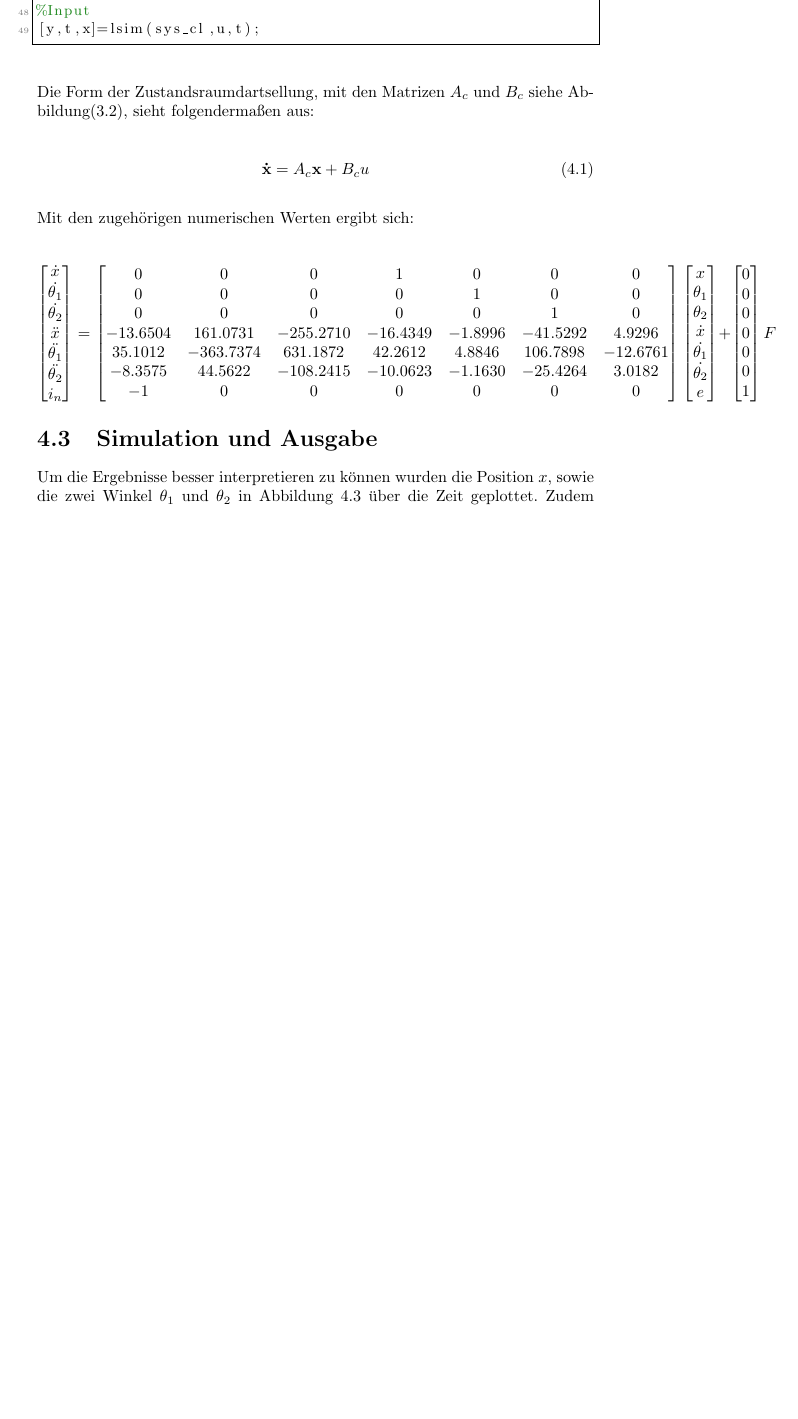
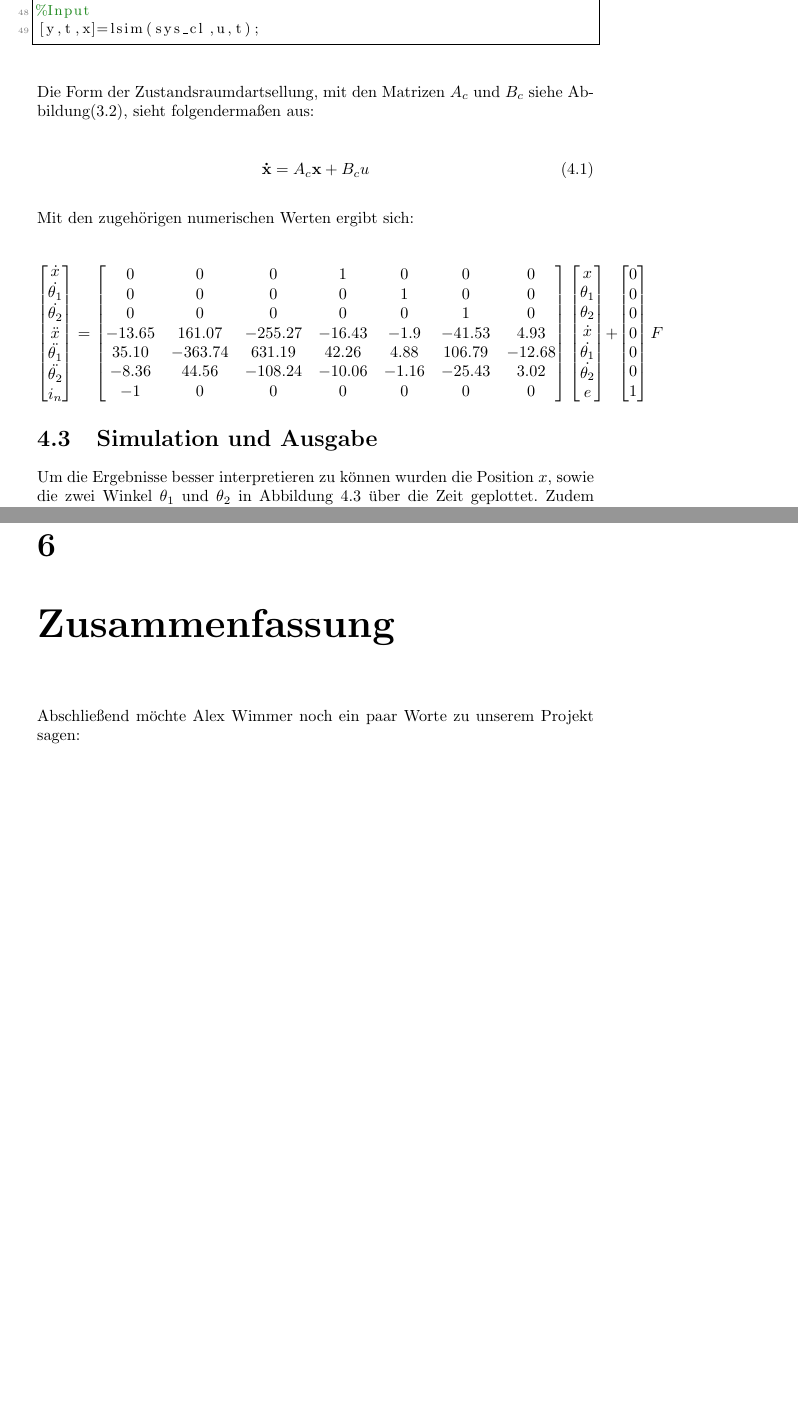
Before and after one commit to obox-tech/KontSim, a LaTeX document (doc/Version2.tex): part of page 12 of 18 before the commit and two parts of pages 12 and 19 of 19 after it, the two joined at a grey line, cut so that both start at the same text, the shorter picture padded with empty space. Compiled offline with pdfLaTeX.

Commit message:
Alex Wimmer macht den Rest denn ihm gefällt es so gut X

```diff
--- a/doc/Version2.tex
+++ b/doc/Version2.tex
@@ -357,9 +357,9 @@ i_{n}\\
 0 & 0 & 0 & 1 & 0 & 0 & 0\\
 0 & 0 & 0 & 0 & 1 & 0 & 0\\
 0 & 0 & 0 & 0 & 0 & 1 & 0\\
--13.6504 & 161.0731 & -255.2710 & -16.4349 & -1.8996 & -41.5292 & 4.9296\\
-35.1012 & -363.7374 & 631.1872 & 42.2612 & 4.8846 & 106.7898 & -12.6761\\
--8.3575 & 44.5622 & -108.2415 & -10.0623 & -1.1630 & -25.4264 & 3.0182\\
+-13.65 & 161.07 & -255.27 & -16.43 & -1.9 & -41.53 & 4.93\\
+35.10 & -363.74 & 631.19 & 42.26 & 4.88 & 106.79 & -12.68\\
+-8.36 & 44.56 & -108.24 & -10.06 & -1.16 & -25.43 & 3.02\\
 -1 & 0 & 0 & 0 & 0 & 0 & 0\\
 \end{bmatrix}
 \begin{bmatrix}
@@ -464,4 +464,8 @@ Wie sich in Abbildung \ref{MapleSimModell} erkennen lässt werden die Winkel jew
 Ein ähnliches Prodzedere ergibt sich auch für die anderen beiden Eingänge $x$ und  $\dot{x}$. Mit der Auslenkung $x$ wird nach den Gleichungen \ref{Auslenkungen} die Abweichung $e$ vom Sollzustand $x_{e}$ berechnet, welche anschließend im Integrationsglied $I_{1}$ integriert wird. Auch hier werden die Paramter wieder mit den zugehörigen Koeffizienten $k_{x}$, $k_{\dot{x}}$ und $k_{in}$ gewichtet und anschließend in den Addieren $A3_{1}$ und $A3_{2}$ summiert. \\
 Da die Rückstellkraft nicht unendlich groß werden darf wurde abschließend noch eine Kraftbegrenzung $L_{1}$ hinzugefügt, welche die Rückstellkraft $F$ auf maximal 10 [N] beschränkt. \\
 Damit ist die Regelung abgeschlossen und die Kraft wird am Ausgang $y1$ (Siehe Abbildung \ref{MapleSimModell}) ausgegeben und mit dem Element \textit{applied world force} ins mechanische System rückgeführt.
+
+\chapter{Zusammenfassung}
+Abschließend möchte Alex Wimmer noch ein paar Worte zu unserem Projekt sagen:
+
 \end{document}
```
Also changed, not shown: doc/Version2.pdf, 6 other files.
